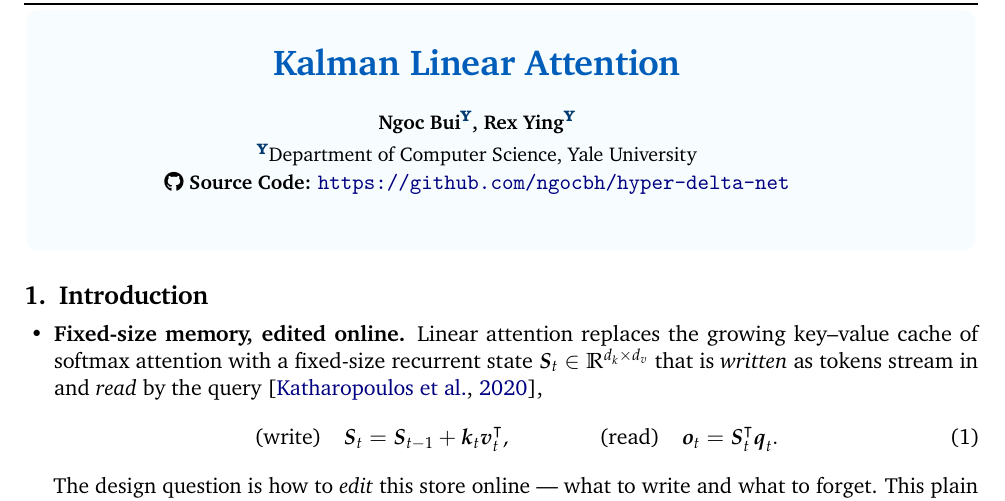
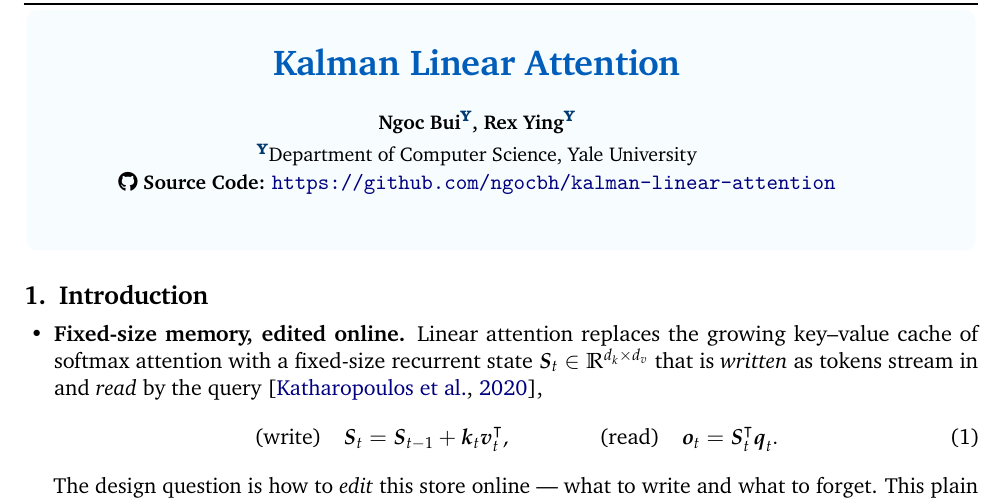
Before and after one commit to ngocbh/hdn-paper, a LaTeX document (main_arxiv.tex): part of page 1 of 11, cut so that both start at the same text. Compiled offline with pdfLaTeX.

Commit message:
Updates from Overleaf

```diff
--- a/main_arxiv.tex
+++ b/main_arxiv.tex
@@ -21,7 +21,7 @@
 
 \author{Ngoc Bui\yale, Rex Ying\yale\\
 \yale Department of Computer Science, Yale University\\
-\faGithub~\textbf{Source Code:} \href{https://github.com/ngocbh/hyper-delta-net}{\texttt{https://github.com/ngocbh/hyper-delta-net}}
+\faGithub~\textbf{Source Code:} \href{https://github.com/ngocbh/kalman-linear-attention}{\texttt{https://github.com/ngocbh/kalman-linear-attention}}
 }
 
 \hypersetup{colorlinks=true, linkcolor=blue!50!black, citecolor=blue!50!black,
```
